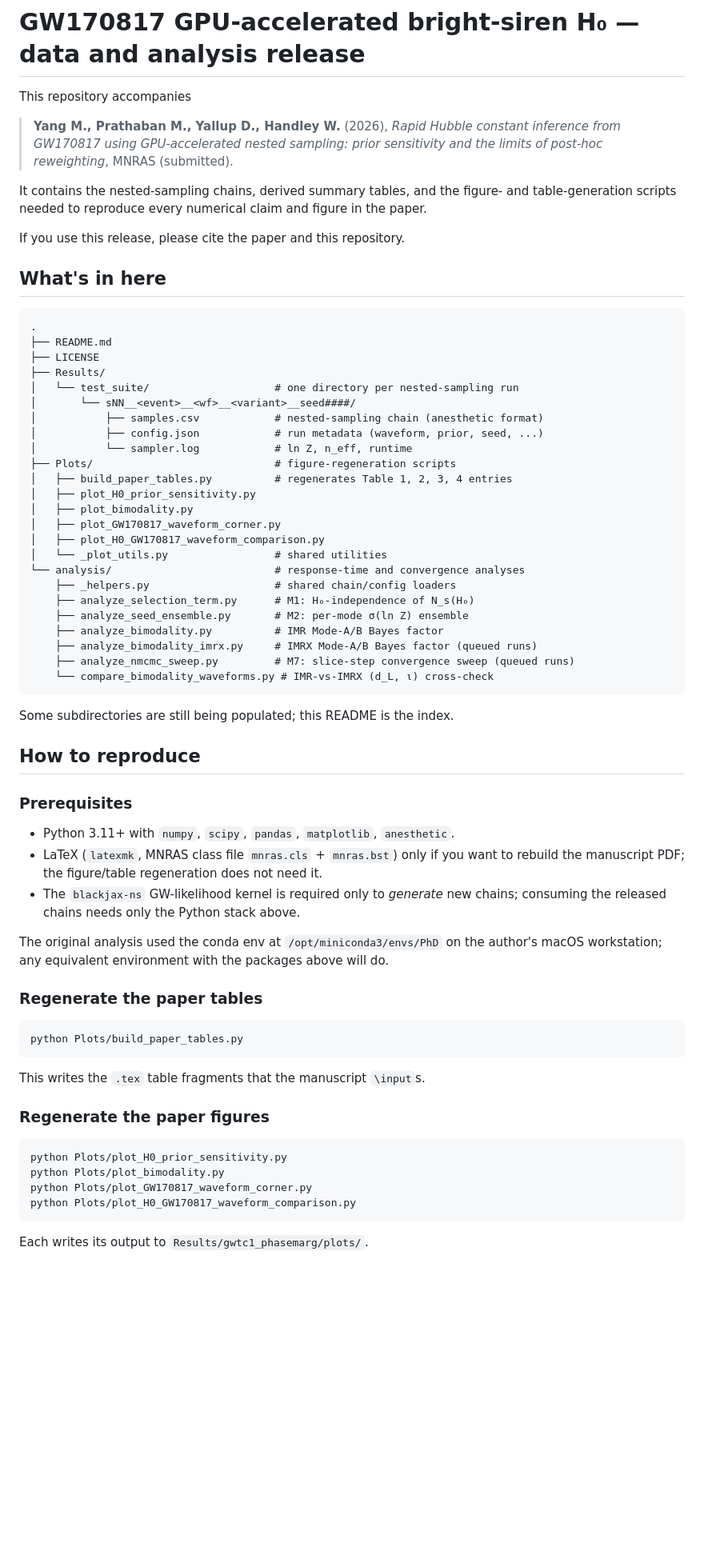
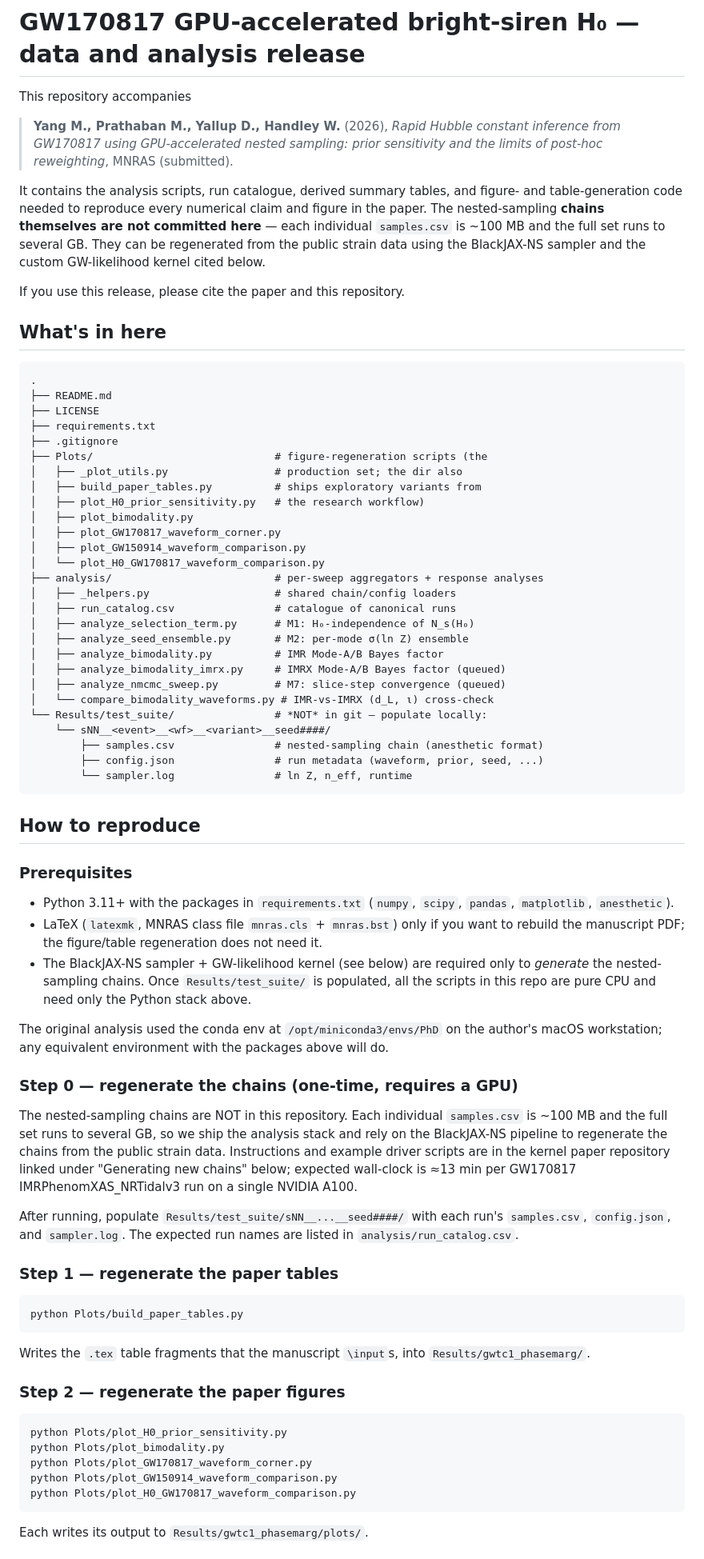
Before and after one commit to ming-256/GW170817-bright-siren-H0, a Markdown page: README.md, the part around one of its changes. Shown at 80% size. Rendered like a GitHub page; blank space fills up the shorter version.

Commit message:
Reconcile README with actual repo contents
Two truthfulness fixes:
- Drop the claim that the repo *contains* the nested-sampling chains.
  It contains the analysis stack; chains are ~100 MB each and several GB
  total, so they are intentionally not committed and must be regenerated
  via BlackJAX-NS on a GPU.
- Restructure 'How to reproduce' to make the chain-regeneration step
  explicit and first (Step 0), then table generation (Step 1), then
  figure generation (Step 2), then response analyses (Step 3).
- Move 'Results/test_suite/' to the bottom of the directory tree and
  flag it as 'NOT in git'; mark 'analysis/run_catalog.csv' as the
  authoritative list of expected runs.
- Add plot_GW150914_waveform_comparison.py to the production figure list.

````diff
--- a/README.md
+++ b/README.md
@@ -7,9 +7,13 @@ This repository accompanies
 > prior sensitivity and the limits of post-hoc reweighting*, MNRAS
 > (submitted).
 
-It contains the nested-sampling chains, derived summary tables, and the
-figure- and table-generation scripts needed to reproduce every numerical
-claim and figure in the paper.
+It contains the analysis scripts, run catalogue, derived summary
+tables, and figure- and table-generation code needed to reproduce
+every numerical claim and figure in the paper. The nested-sampling
+**chains themselves are not committed here** — each individual
+`samples.csv` is ~100 MB and the full set runs to several GB. They
+can be regenerated from the public strain data using the BlackJAX-NS
+sampler and the custom GW-likelihood kernel cited below.
 
 If you use this release, please cite the paper and this repository.
 
@@ -19,61 +23,80 @@ If you use this release, please cite the paper and this repository.
 .
 ├── README.md
 ├── LICENSE
-├── Results/
-│   └── test_suite/                    # one directory per nested-sampling run
-│       └── sNN__<event>__<wf>__<variant>__seed####/
-│           ├── samples.csv            # nested-sampling chain (anesthetic format)
-│           ├── config.json            # run metadata (waveform, prior, seed, ...)
-│           └── sampler.log            # ln Z, n_eff, runtime
-├── Plots/                             # figure-regeneration scripts
-│   ├── build_paper_tables.py          # regenerates Table 1, 2, 3, 4 entries
-│   ├── plot_H0_prior_sensitivity.py
+├── requirements.txt
+├── .gitignore
+├── Plots/                             # figure-regeneration scripts (the
+│   ├── _plot_utils.py                 # production set; the dir also
+│   ├── build_paper_tables.py          # ships exploratory variants from
+│   ├── plot_H0_prior_sensitivity.py   # the research workflow)
 │   ├── plot_bimodality.py
 │   ├── plot_GW170817_waveform_corner.py
-│   ├── plot_H0_GW170817_waveform_comparison.py
-│   └── _plot_utils.py                 # shared utilities
-└── analysis/                          # response-time and convergence analyses
-    ├── _helpers.py                    # shared chain/config loaders
-    ├── analyze_selection_term.py      # M1: H₀-independence of N_s(H₀)
-    ├── analyze_seed_ensemble.py       # M2: per-mode σ(ln Z) ensemble
-    ├── analyze_bimodality.py          # IMR Mode-A/B Bayes factor
-    ├── analyze_bimodality_imrx.py     # IMRX Mode-A/B Bayes factor (queued runs)
-    ├── analyze_nmcmc_sweep.py         # M7: slice-step convergence sweep (queued runs)
-    └── compare_bimodality_waveforms.py # IMR-vs-IMRX (d_L, ι) cross-check
+│   ├── plot_GW150914_waveform_comparison.py
+│   └── plot_H0_GW170817_waveform_comparison.py
+├── analysis/                          # per-sweep aggregators + response analyses
+│   ├── _helpers.py                    # shared chain/config loaders
+│   ├── run_catalog.csv                # catalogue of canonical runs
+│   ├── analyze_selection_term.py      # M1: H₀-independence of N_s(H₀)
+│   ├── analyze_seed_ensemble.py       # M2: per-mode σ(ln Z) ensemble
+│   ├── analyze_bimodality.py          # IMR Mode-A/B Bayes factor
+│   ├── analyze_bimodality_imrx.py     # IMRX Mode-A/B Bayes factor (queued)
+│   ├── analyze_nmcmc_sweep.py         # M7: slice-step convergence (queued)
+│   └── compare_bimodality_waveforms.py # IMR-vs-IMRX (d_L, ι) cross-check
+└── Results/test_suite/                # *NOT* in git — populate locally:
+    └── sNN__<event>__<wf>__<variant>__seed####/
+        ├── samples.csv                # nested-sampling chain (anesthetic format)
+        ├── config.json                # run metadata (waveform, prior, seed, ...)
+        └── sampler.log                # ln Z, n_eff, runtime
 ```
-
-Some subdirectories are still being populated; this README is the index.
 
 ## How to reproduce
 
 ### Prerequisites
 
-- Python 3.11+ with `numpy`, `scipy`, `pandas`, `matplotlib`, `anesthetic`.
+- Python 3.11+ with the packages in `requirements.txt`
+  (`numpy`, `scipy`, `pandas`, `matplotlib`, `anesthetic`).
 - LaTeX (`latexmk`, MNRAS class file `mnras.cls` + `mnras.bst`) only if you
   want to rebuild the manuscript PDF; the figure/table regeneration does
   not need it.
-- The `blackjax-ns` GW-likelihood kernel is required only to *generate*
-  new chains; consuming the released chains needs only the Python stack
-  above.
+- The BlackJAX-NS sampler + GW-likelihood kernel (see below) are required
+  only to *generate* the nested-sampling chains. Once `Results/test_suite/`
+  is populated, all the scripts in this repo are pure CPU and need only the
+  Python stack above.
 
 The original analysis used the conda env at
 `/opt/miniconda3/envs/PhD` on the author's macOS workstation; any
 equivalent environment with the packages above will do.
 
-### Regenerate the paper tables
+### Step 0 — regenerate the chains (one-time, requires a GPU)
+
+The nested-sampling chains are NOT in this repository. Each individual
+`samples.csv` is ~100 MB and the full set runs to several GB, so we ship
+the analysis stack and rely on the BlackJAX-NS pipeline to regenerate
+the chains from the public strain data. Instructions and example driver
+scripts are in the kernel paper repository linked under
+"Generating new chains" below; expected wall-clock is ≈13 min per
+GW170817 IMRPhenomXAS\_NRTidalv3 run on a single NVIDIA A100.
+
+After running, populate `Results/test_suite/sNN__...__seed####/` with
+each run's `samples.csv`, `config.json`, and `sampler.log`. The expected
+run names are listed in `analysis/run_catalog.csv`.
+
+### Step 1 — regenerate the paper tables
 
 ```bash
 python Plots/build_paper_tables.py
 ```
 
-This writes the `.tex` table fragments that the manuscript `\input`s.
+Writes the `.tex` table fragments that the manuscript `\input`s,
+into `Results/gwtc1_phasemarg/`.
 
-### Regenerate the paper figures
+### Step 2 — regenerate the paper figures
 
 ```bash
 python Plots/plot_H0_prior_sensitivity.py
 python Plots/plot_bimodality.py
 python Plots/plot_GW170817_waveform_corner.py
+python Plots/plot_GW150914_waveform_comparison.py
 python Plots/plot_H0_GW170817_waveform_comparison.py
 ```
 
````
Also changed, not shown: other parts of README.md (+1 -1 lines).
